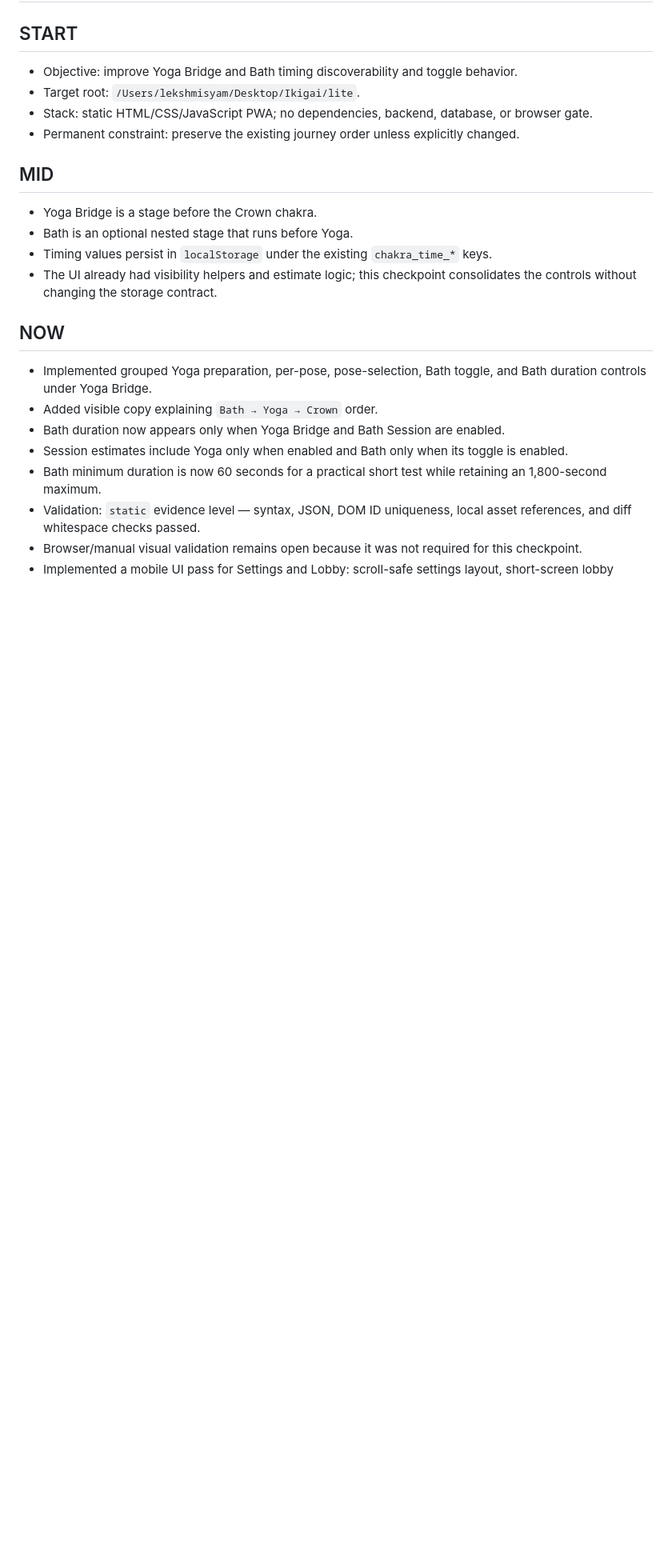
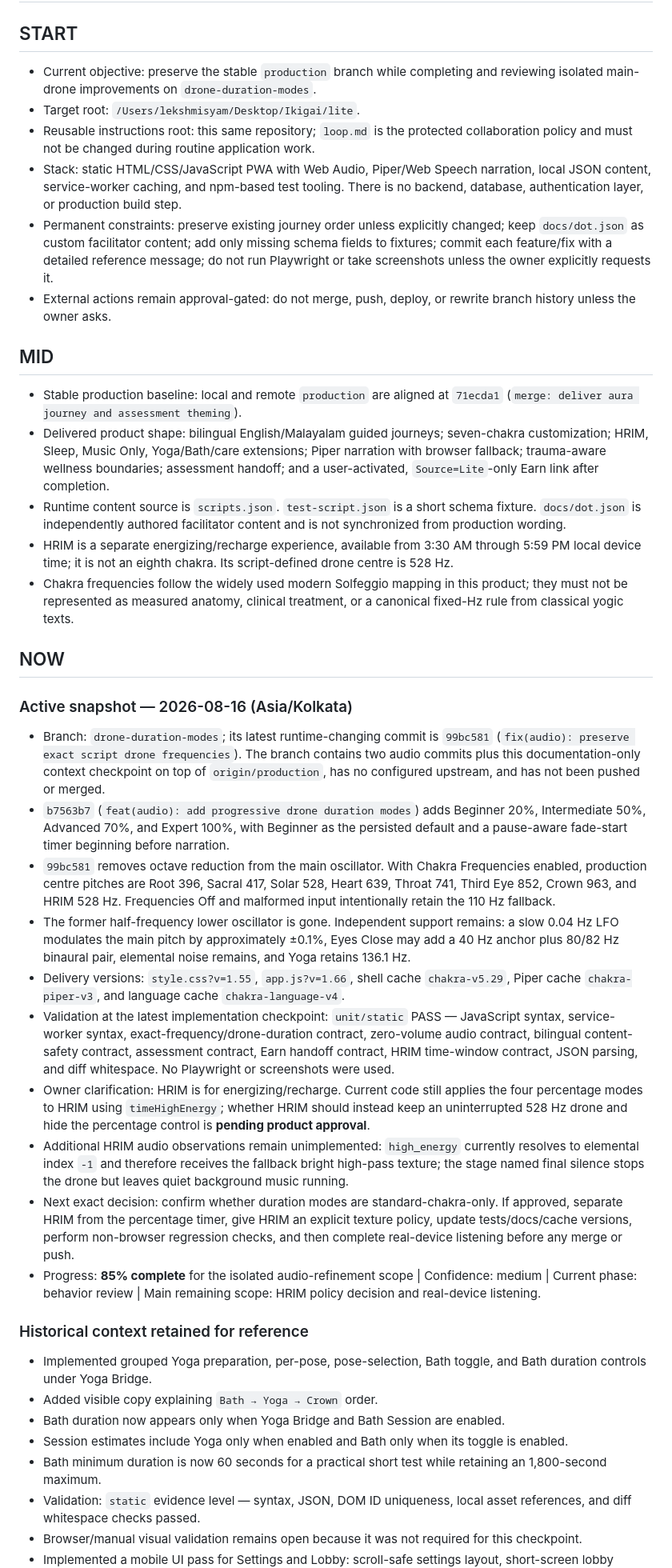
Before and after one commit to missionode/lite, a Markdown page: HANDOFF.md, the part around one of its changes. Shown at 80% size. Rendered like a GitHub page; blank space fills up the shorter version.

```diff
--- a/HANDOFF.md
+++ b/HANDOFF.md
@@ -2,19 +2,37 @@
 
 ## START
 
-- Objective: improve Yoga Bridge and Bath timing discoverability and toggle behavior.
+- Current objective: preserve the stable `production` branch while completing and reviewing isolated main-drone improvements on `drone-duration-modes`.
 - Target root: `/Users/lekshmisyam/Desktop/Ikigai/lite`.
-- Stack: static HTML/CSS/JavaScript PWA; no dependencies, backend, database, or browser gate.
-- Permanent constraint: preserve the existing journey order unless explicitly changed.
+- Reusable instructions root: this same repository; `loop.md` is the protected collaboration policy and must not be changed during routine application work.
+- Stack: static HTML/CSS/JavaScript PWA with Web Audio, Piper/Web Speech narration, local JSON content, service-worker caching, and npm-based test tooling. There is no backend, database, authentication layer, or production build step.
+- Permanent constraints: preserve existing journey order unless explicitly changed; keep `docs/dot.json` as custom facilitator content; add only missing schema fields to fixtures; commit each feature/fix with a detailed reference message; do not run Playwright or take screenshots unless the owner explicitly requests it.
+- External actions remain approval-gated: do not merge, push, deploy, or rewrite branch history unless the owner asks.
 
 ## MID
 
-- Yoga Bridge is a stage before the Crown chakra.
-- Bath is an optional nested stage that runs before Yoga.
-- Timing values persist in `localStorage` under the existing `chakra_time_*` keys.
-- The UI already had visibility helpers and estimate logic; this checkpoint consolidates the controls without changing the storage contract.
+- Stable production baseline: local and remote `production` are aligned at `71ecda1` (`merge: deliver aura journey and assessment theming`).
+- Delivered product shape: bilingual English/Malayalam guided journeys; seven-chakra customization; HRIM, Sleep, Music Only, Yoga/Bath/care extensions; Piper narration with browser fallback; trauma-aware wellness boundaries; assessment handoff; and a user-activated, `Source=Lite`-only Earn link after completion.
+- Runtime content source is `scripts.json`. `test-script.json` is a short schema fixture. `docs/dot.json` is independently authored facilitator content and is not synchronized from production wording.
+- HRIM is a separate energizing/recharge experience, available from 3:30 AM through 5:59 PM local device time; it is not an eighth chakra. Its script-defined drone centre is 528 Hz.
+- Chakra frequencies follow the widely used modern Solfeggio mapping in this product; they must not be represented as measured anatomy, clinical treatment, or a canonical fixed-Hz rule from classical yogic texts.
 
 ## NOW
+
+### Active snapshot — 2026-08-16 (Asia/Kolkata)
+
+- Branch: `drone-duration-modes`; its latest runtime-changing commit is `99bc581` (`fix(audio): preserve exact script drone frequencies`). The branch contains two audio commits plus this documentation-only context checkpoint on top of `origin/production`, has no configured upstream, and has not been pushed or merged.
+- `b7563b7` (`feat(audio): add progressive drone duration modes`) adds Beginner 20%, Intermediate 50%, Advanced 70%, and Expert 100%, with Beginner as the persisted default and a pause-aware fade-start timer beginning before narration.
+- `99bc581` removes octave reduction from the main oscillator. With Chakra Frequencies enabled, production centre pitches are Root 396, Sacral 417, Solar 528, Heart 639, Throat 741, Third Eye 852, Crown 963, and HRIM 528 Hz. Frequencies Off and malformed input intentionally retain the 110 Hz fallback.
+- The former half-frequency lower oscillator is gone. Independent support remains: a slow 0.04 Hz LFO modulates the main pitch by approximately ±0.1%, Eyes Close may add a 40 Hz anchor plus 80/82 Hz binaural pair, elemental noise remains, and Yoga retains 136.1 Hz.
+- Delivery versions: `style.css?v=1.55`, `app.js?v=1.66`, shell cache `chakra-v5.29`, Piper cache `chakra-piper-v3`, and language cache `chakra-language-v4`.
+- Validation at the latest implementation checkpoint: `unit/static` PASS — JavaScript syntax, service-worker syntax, exact-frequency/drone-duration contract, zero-volume audio contract, bilingual content-safety contract, assessment contract, Earn handoff contract, HRIM time-window contract, JSON parsing, and diff whitespace. No Playwright or screenshots were used.
+- Owner clarification: HRIM is for energizing/recharge. Current code still applies the four percentage modes to HRIM using `timeHighEnergy`; whether HRIM should instead keep an uninterrupted 528 Hz drone and hide the percentage control is **pending product approval**.
+- Additional HRIM audio observations remain unimplemented: `high_energy` currently resolves to elemental index `-1` and therefore receives the fallback bright high-pass texture; the stage named final silence stops the drone but leaves quiet background music running.
+- Next exact decision: confirm whether duration modes are standard-chakra-only. If approved, separate HRIM from the percentage timer, give HRIM an explicit texture policy, update tests/docs/cache versions, perform non-browser regression checks, and then complete real-device listening before any merge or push.
+- Progress: **85% complete** for the isolated audio-refinement scope | Confidence: medium | Current phase: behavior review | Main remaining scope: HRIM policy decision and real-device listening.
+
+### Historical context retained for reference
 
 - Implemented grouped Yoga preparation, per-pose, pose-selection, Bath toggle, and Bath duration controls under Yoga Bridge.
 - Added visible copy explaining `Bath → Yoga → Crown` order.
```
Also changed, not shown: other parts of HANDOFF.md (+11 -6 lines), TECH-STACK.md (+4 -4 lines).
